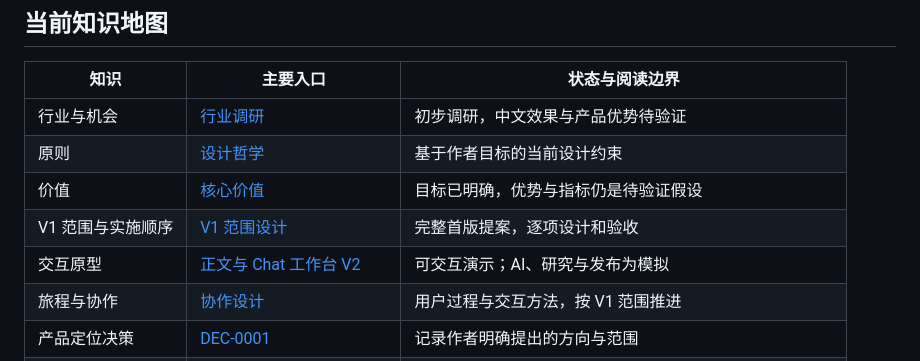
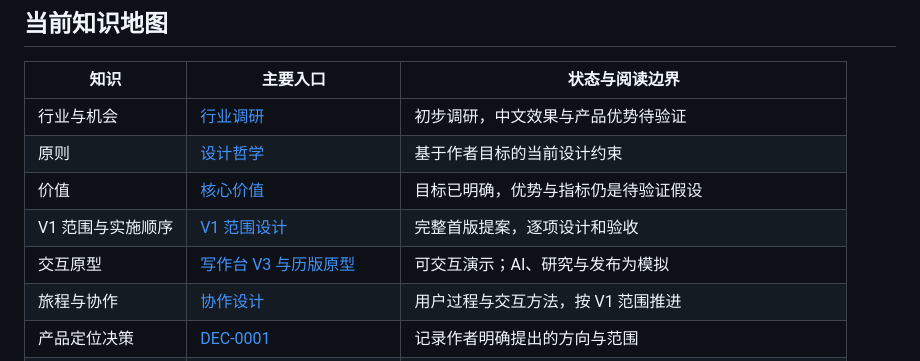
Before and after one commit to lotusp/inkling, a Markdown page: docs/README.md, the part around the change. Rendered like a GitHub page.

```diff
--- a/docs/README.md
+++ b/docs/README.md
@@ -21,7 +21,7 @@
 | 原则 | [设计哲学](product/design-philosophy.md) | 基于作者目标的当前设计约束 |
 | 价值 | [核心价值](product/core-value.md) | 目标已明确，优势与指标仍是待验证假设 |
 | V1 范围与实施顺序 | [V1 范围设计](product/v1-scope.md) | 完整首版提案，逐项设计和验收 |
-| 交互原型 | [正文与 Chat 工作台 V2](prototypes/README.md) | 可交互演示；AI、研究与发布为模拟 |
+| 交互原型 | [写作台 V3 与历版原型](prototypes/README.md) | 可交互演示；AI、研究与发布为模拟 |
 | 旅程与协作 | [协作设计](product/thinking-partner-product-design.md) | 用户过程与交互方法，按 V1 范围推进 |
 | 产品定位决策 | [DEC-0001](decisions/0001-thinking-partner-positioning.md) | 记录作者明确提出的方向与范围 |
 | 本地部署决策 | [DEC-0002](decisions/0002-local-macos-mvp.md) | 单台 Mac 目标已明确，实现选择仍为提案 |
```
Also changed, not shown: docs/prototypes/README.md (+27 -6 lines), docs/prototypes/inkling-writing-desk-v3.png (added), 1 other file.
